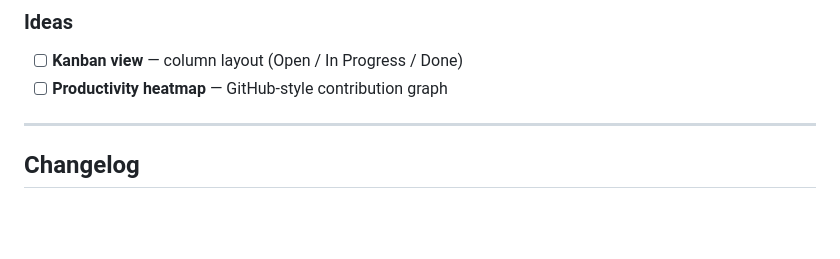
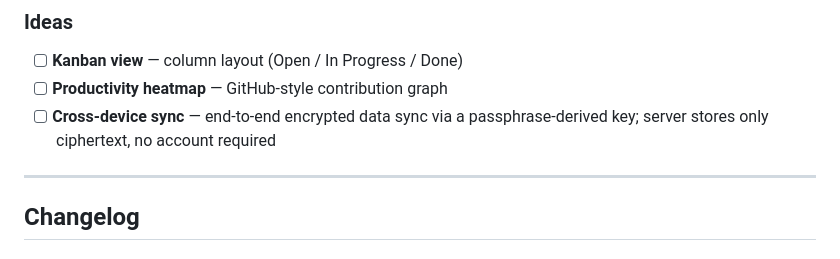
Before and after one commit to krebs3r/flux-todo, a Markdown page: README.md, the part around the change. Rendered like a GitHub page; blank space fills up the shorter version.

Commit message:
docs(roadmap): add cross-device sync and heatmap to ideas

```diff
--- a/README.md
+++ b/README.md
@@ -162,6 +162,7 @@ Flux works in all modern browsers that support `backdrop-filter`. Offline mode r
 ### Ideas
 - [ ] **Kanban view** — column layout (Open / In Progress / Done)
 - [ ] **Productivity heatmap** — GitHub-style contribution graph
+- [ ] **Cross-device sync** — end-to-end encrypted data sync via a passphrase-derived key; server stores only ciphertext, no account required
 
 ---
 
```
